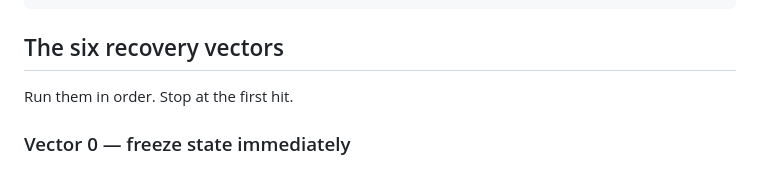
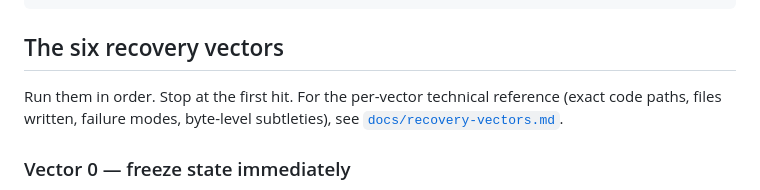
Before and after one commit to tyhallcsu/imessage-unsent, a Markdown page: README.md, the part around the change. Rendered like a GitHub page.

```diff
--- a/README.md
+++ b/README.md
@@ -155,7 +155,7 @@ ORDER BY c.ROWID LIMIT 1;
 
 ## The six recovery vectors
 
-Run them in order. Stop at the first hit.
+Run them in order. Stop at the first hit. For the per-vector technical reference (exact code paths, files written, failure modes, byte-level subtleties), see [`docs/recovery-vectors.md`](docs/recovery-vectors.md).
 
 ### Vector 0 — freeze state immediately
 
```
Also changed, not shown: docs/recovery-vectors.md (added, +237 -0 lines).
